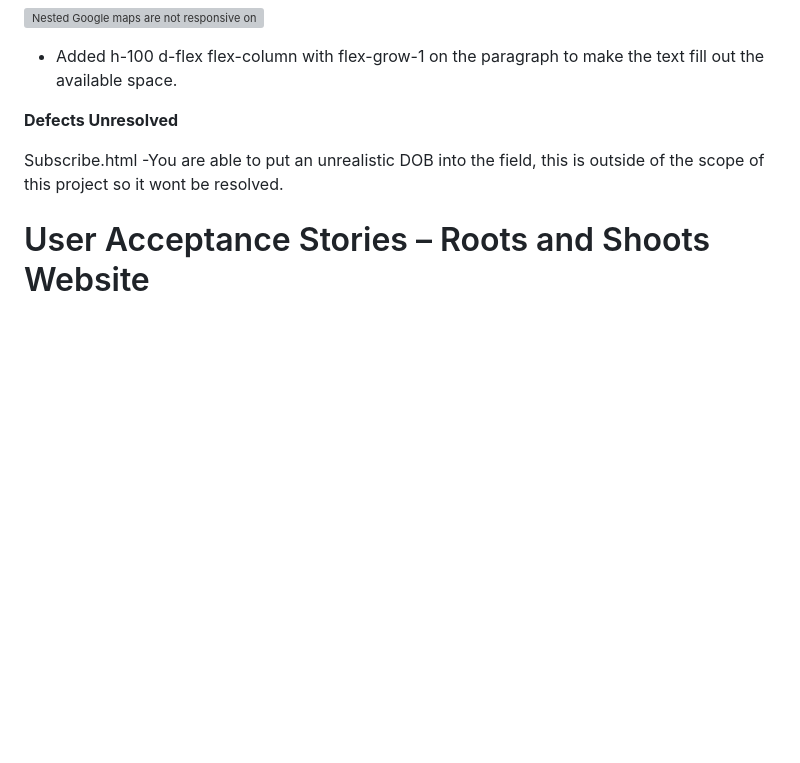
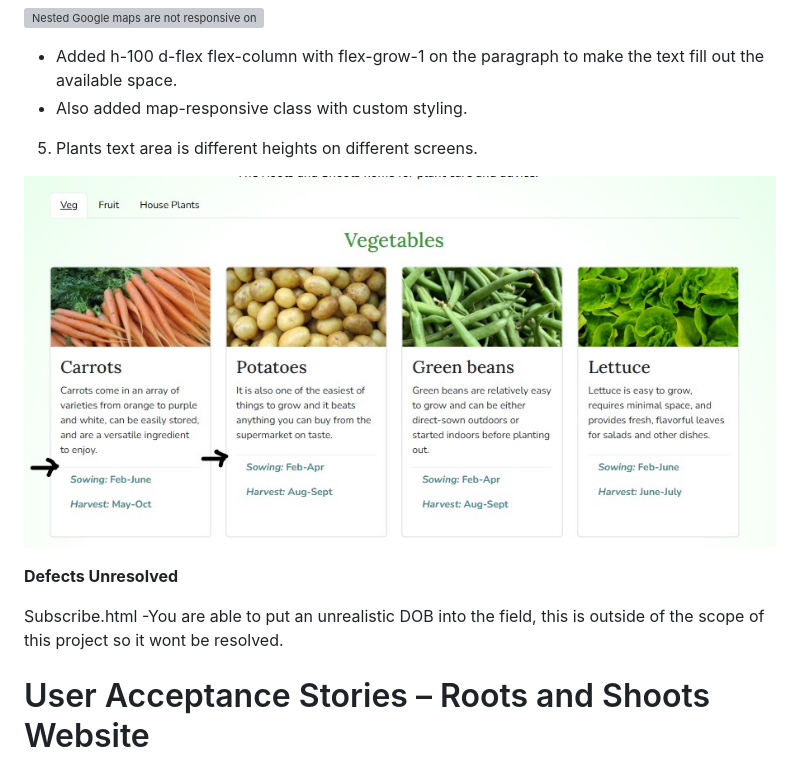
Before and after one commit to Matt-Wilshaw/roots-and-shoots, a Markdown page: TESTING.md, the part around the change. GitHub-like rendering; pictures changed too: testing-images/plants_scaling_issue.jpg (added); blank space fills up the shorter version; grey boxes are pictures that could not be loaded.

```diff
--- a/TESTING.md
+++ b/TESTING.md
@@ -118,6 +118,13 @@ and progressive web app (PWA) practices, and generates a report with suggestions
 ![Nested Google maps are not responsive on smaller screens](/testing-images/google_maps_responsive.jpg)
 
 - Added h-100 d-flex flex-column with flex-grow-1 on the paragraph to make the text fill out the available space.
+- Also added map-responsive class with custom styling.
+
+5. Plants text area is different heights on different screens.
+
+![Plants text area is different heights on different screens.](/testing-images/plants_scaling_issue.jpg)
+
+
 
 
 **Defects Unresolved**
```
Also changed, not shown: 1 other file.
